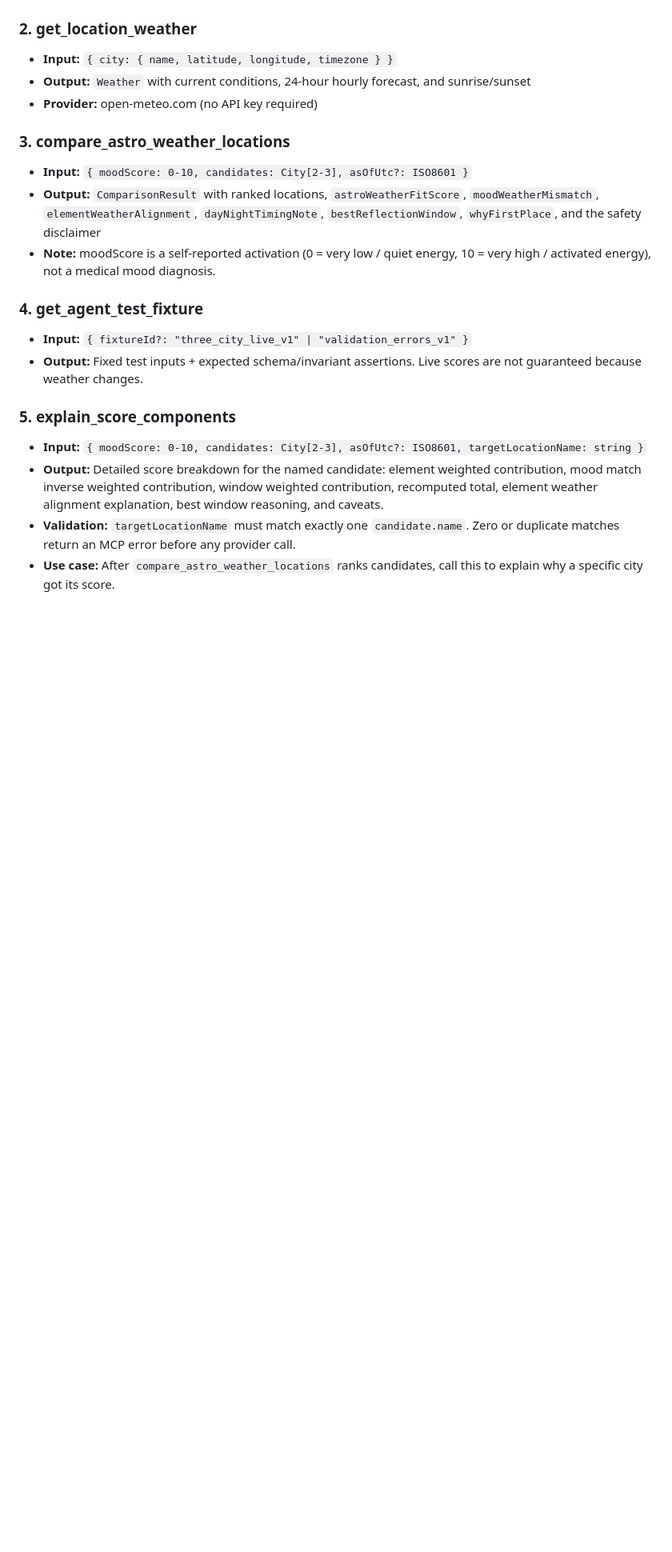
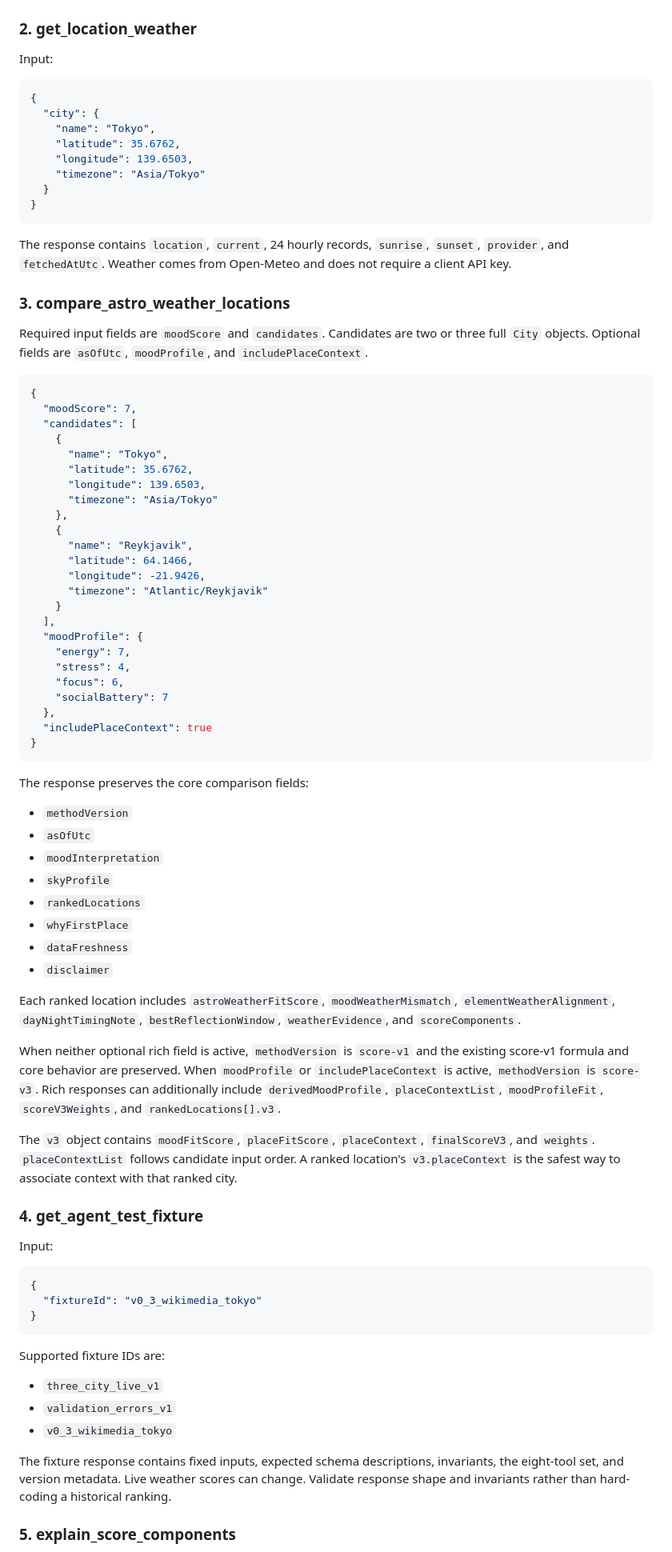
Before and after one commit to dreamFuture1405/astroroute-mcp, a Markdown page: public/agents-guide.md, the part around one of its changes. Shown at 80% size. Rendered like a GitHub page; blank space fills up the shorter version.

````diff
--- a/public/agents-guide.md
+++ b/public/agents-guide.md
@@ -16,21 +76,86 @@ Transport: Streamable HTTP (stateless, no session required)
 
 ### 2. get_location_weather
-- **Input:** `{ city: { name, latitude, longitude, timezone } }`
-- **Output:** `Weather` with current conditions, 24-hour hourly forecast, and sunrise/sunset
-- **Provider:** open-meteo.com (no API key required)
+
+Input:
+
+```json
+{
+  "city": {
+    "name": "Tokyo",
+    "latitude": 35.6762,
+    "longitude": 139.6503,
+    "timezone": "Asia/Tokyo"
+  }
+}
+```
+
+The response contains `location`, `current`, 24 hourly records, `sunrise`, `sunset`, `provider`, and `fetchedAtUtc`. Weather comes from Open-Meteo and does not require a client API key.
 
 ### 3. compare_astro_weather_locations
-- **Input:** `{ moodScore: 0-10, candidates: City[2-3], asOfUtc?: ISO8601 }`
-- **Output:** `ComparisonResult` with ranked locations, `astroWeatherFitScore`, `moodWeatherMismatch`, `elementWeatherAlignment`, `dayNightTimingNote`, `bestReflectionWindow`, `whyFirstPlace`, and the safety disclaimer
-- **Note:** moodScore is a self-reported activation (0 = very low / quiet energy, 10 = very high / activated energy), not a medical mood diagnosis.
+
+Required input fields are `moodScore` and `candidates`. Candidates are two or three full `City` objects. Optional fields are `asOfUtc`, `moodProfile`, and `includePlaceContext`.
+
+```json
+{
+  "moodScore": 7,
+  "candidates": [
+    {
+      "name": "Tokyo",
+      "latitude": 35.6762,
+      "longitude": 139.6503,
+      "timezone": "Asia/Tokyo"
+    },
+    {
+      "name": "Reykjavik",
+      "latitude": 64.1466,
+      "longitude": -21.9426,
+      "timezone": "Atlantic/Reykjavik"
+    }
+  ],
+  "moodProfile": {
+    "energy": 7,
+    "stress": 4,
+    "focus": 6,
+    "socialBattery": 7
+  },
+  "includePlaceContext": true
+}
+```
+
+The response preserves the core comparison fields:
+
+- `methodVersion`
+- `asOfUtc`
+- `moodInterpretation`
+- `skyProfile`
+- `rankedLocations`
+- `whyFirstPlace`
+- `dataFreshness`
+- `disclaimer`
+
+Each ranked location includes `astroWeatherFitScore`, `moodWeatherMismatch`, `elementWeatherAlignment`, `dayNightTimingNote`, `bestReflectionWindow`, `weatherEvidence`, and `scoreComponents`.
+
+When neither optional rich field is active, `methodVersion` is `score-v1` and the existing score-v1 formula and core behavior are preserved. When `moodProfile` or `includePlaceContext` is active, `methodVersion` is `score-v3`. Rich responses can additionally include `derivedMoodProfile`, `placeContextList`, `moodProfileFit`, `scoreV3Weights`, and `rankedLocations[].v3`.
+
+The `v3` object contains `moodFitScore`, `placeFitScore`, `placeContext`, `finalScoreV3`, and `weights`. `placeContextList` follows candidate input order. A ranked location's `v3.placeContext` is the safest way to associate context with that ranked city.
 
 ### 4. get_agent_test_fixture
-- **Input:** `{ fixtureId?: "three_city_live_v1" | "validation_errors_v1" }`
-- **Output:** Fixed test inputs + expected schema/invariant assertions. Live scores are not guaranteed because weather changes.
+
+Input:
+
+```json
+{
+  "fixtureId": "v0_3_wikimedia_tokyo"
+}
+```
+
+Supported fixture IDs are:
+
+- `three_city_live_v1`
+- `validation_errors_v1`
+- `v0_3_wikimedia_tokyo`
+
+The fixture response contains fixed inputs, expected schema descriptions, invariants, the eight-tool set, and version metadata. Live weather scores can change. Validate response shape and invariants rather than hard-coding a historical ranking.
 
 ### 5. explain_score_components
-- **Input:** `{ moodScore: 0-10, candidates: City[2-3], asOfUtc?: ISO8601, targetLocationName: string }`
-- **Output:** Detailed score breakdown for the named candidate: element weighted contribution, mood match inverse weighted contribution, window weighted contribution, recomputed total, element weather alignment explanation, best window reasoning, and caveats.
-- **Validation:** `targetLocationName` must match exactly one `candidate.name`. Zero or duplicate matches return an MCP error before any provider call.
-- **Use case:** After `compare_astro_weather_locations` ranks candidates, call this to explain why a specific city got its score.
 
````
Also changed, not shown: other parts of public/agents-guide.md (+189 -74 lines).
